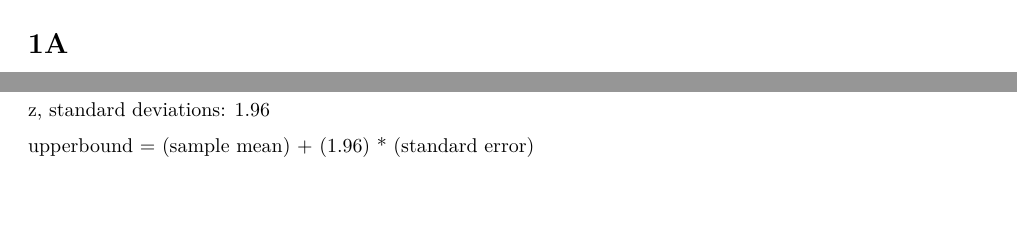
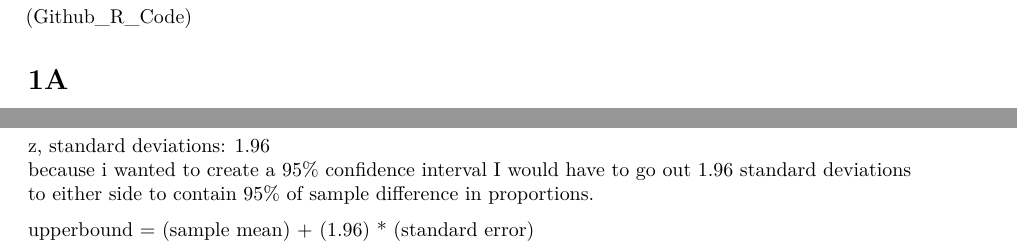
Before and after one commit to NotActuallyJaxon/SDS315_Difference_Between_Proportions, an R Markdown document (Hw7.Rmd): two parts of pages 1 and 2 of 4, joined at a grey line, cut at the place of the change, the shorter picture padded with empty space. Rendered offline with R 4.5, knitr and Pandoc, then LaTeX, with nearby package versions; some code elsewhere in the file could not run offline; common packages that the code uses without loading them are loaded.

Commit message:
Add files via upload

````diff
--- a/Hw7.Rmd
+++ b/Hw7.Rmd
@@ -39,6 +39,8 @@ lowerbound = mean_sampling_distribution - 1.96 * standard_error
 upperbound = mean_sampling_distribution + 1.96 * standard_error
 ```
 
+[(Github_R_Code)](https://github.com/NotActuallyJaxon/SDS315_Difference_Between_Proportions/blob/main/Hw7.Rmd)
+
 # 1A
 The number of male students: `r numMales`
 The number of female students: `r numFemales`
@@ -62,6 +64,8 @@ standard error for difference in proportions: `r round(standard_error,3)`
 sample mean for the difference in proportions: `r round(mean_sampling_distribution,3)`
 
 z, standard deviations: 1.96
+because i wanted to create a 95% confidence interval I would have to go out 1.96 standard deviations
+to either side to contain 95% of sample difference in proportions.
 
 upperbound = (sample mean) + (1.96) * (standard error)
 lowerbound = (sample mean) - (1.96) * (standard error)
````
Also changed, not shown: Hw7.pdf, Hw7.Rmd (2 more changed lines).
